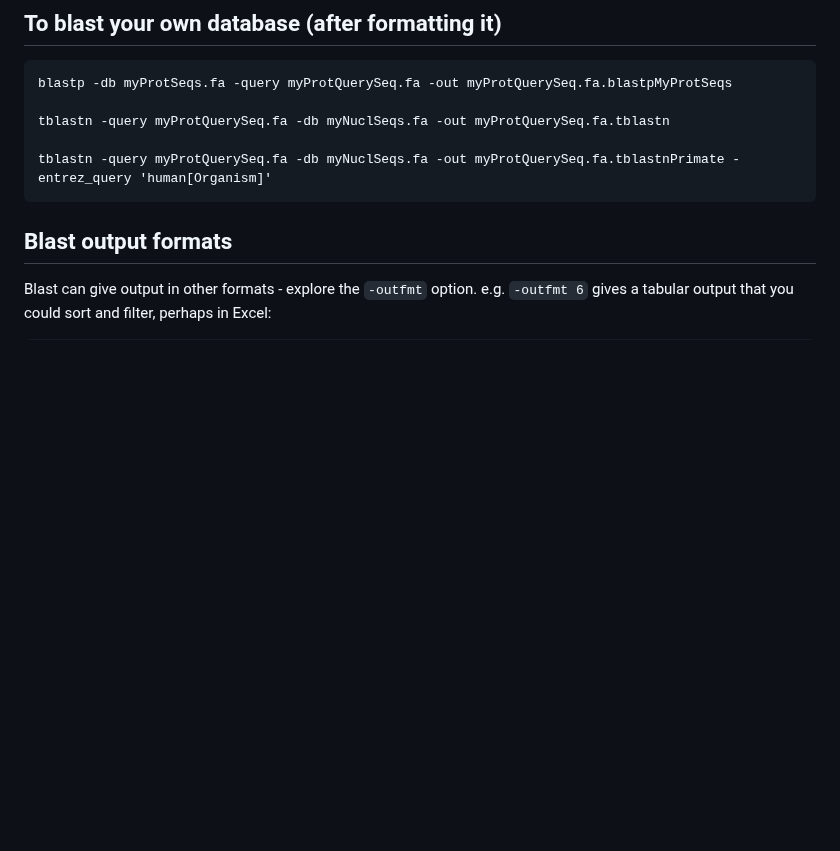
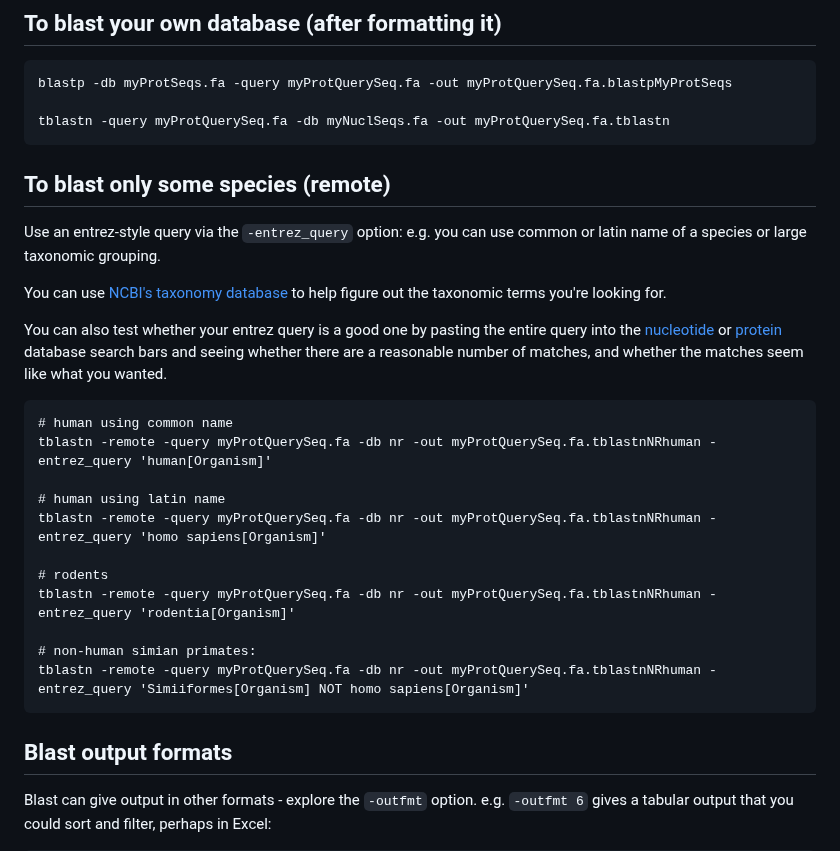
Before and after one commit to jayoung/MalikLab_bioinformaticsResources, a Markdown page: notes/bioinformatics_tools.md, the part around the change. Drawn GitHub-style; blank space fills up the shorter version.

Commit message:
git notes and blast instructions update

````diff
--- a/notes/bioinformatics_tools.md
+++ b/notes/bioinformatics_tools.md
@@ -30,8 +30,27 @@ makeblastdb -in myProtSeqs.fa -dbtype prot -parse_seqids
 blastp -db myProtSeqs.fa -query myProtQuerySeq.fa -out myProtQuerySeq.fa.blastpMyProtSeqs
 
 tblastn -query myProtQuerySeq.fa -db myNuclSeqs.fa -out myProtQuerySeq.fa.tblastn
+```
 
-tblastn -query myProtQuerySeq.fa -db myNuclSeqs.fa -out myProtQuerySeq.fa.tblastnPrimate -entrez_query 'human[Organism]'
+## To blast only some species (remote)
+
+Use an entrez-style query via the `-entrez_query` option: e.g. you can use common or latin name of a species or large taxonomic grouping.
+
+You can use [NCBI's taxonomy database](https://ncbi.nlm.nih.gov/taxonomy) to help figure out the taxonomic terms you're looking for.
+
+You can also test whether your entrez query is a good one by pasting the entire query into the [nucleotide](https://ncbi.nlm.nih.gov/nucleotide) or [protein](https://ncbi.nlm.nih.gov/protein) database search bars and seeing whether there are a reasonable number of matches, and whether the matches seem like what you wanted.
+```
+# human using common name
+tblastn -remote -query myProtQuerySeq.fa -db nr -out myProtQuerySeq.fa.tblastnNRhuman -entrez_query 'human[Organism]'
+
+# human using latin name
+tblastn -remote -query myProtQuerySeq.fa -db nr -out myProtQuerySeq.fa.tblastnNRhuman -entrez_query 'homo sapiens[Organism]'
+
+# rodents
+tblastn -remote -query myProtQuerySeq.fa -db nr -out myProtQuerySeq.fa.tblastnNRhuman -entrez_query 'rodentia[Organism]'
+
+# non-human simian primates:
+tblastn -remote -query myProtQuerySeq.fa -db nr -out myProtQuerySeq.fa.tblastnNRhuman -entrez_query 'Simiiformes[Organism] NOT homo sapiens[Organism]'
 ```
 
 ## Blast output formats
````
Also changed, not shown: 1 other file.
